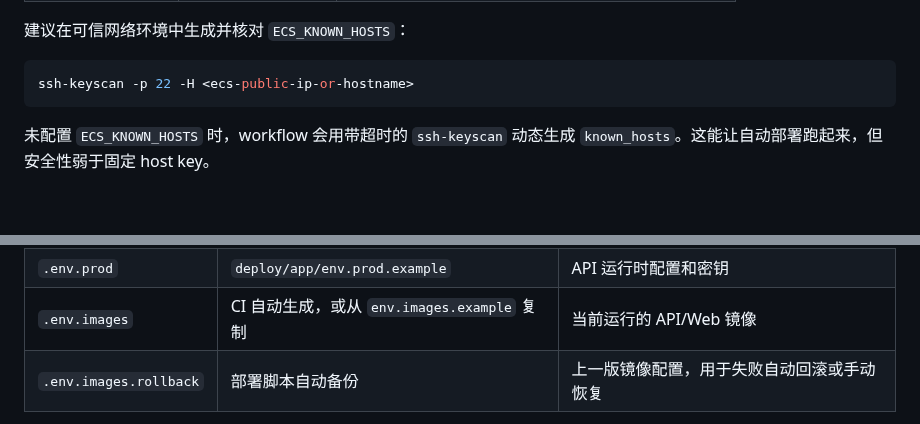
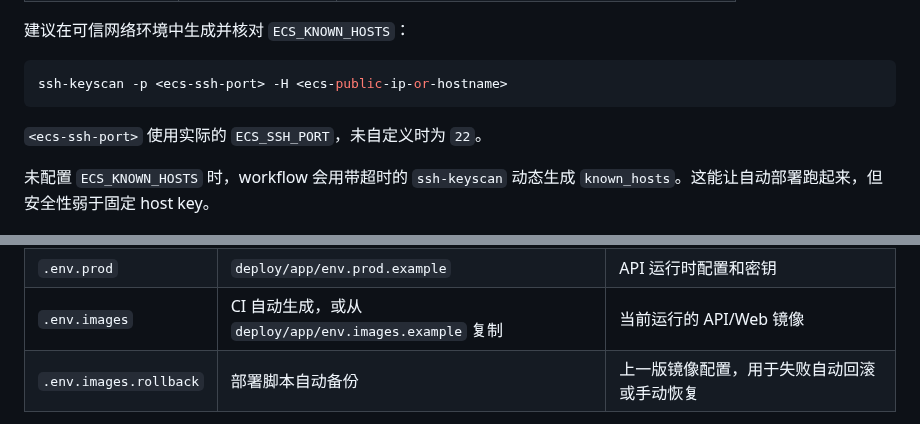
Before and after one commit to yuanzhw/AI-bioworkflow, a Markdown page: docs/deployment.md, 2 parts joined by grey strips. Drawn GitHub-style; blank space fills up the shorter version.

Commit message:
Clarify ECS deployment doc examples

````diff
--- a/docs/deployment.md
+++ b/docs/deployment.md
@@ -98,8 +98,10 @@ ECS 部署使用 commit SHA tag，而不是只依赖 `latest`。这样线上版
 建议在可信网络环境中生成并核对 `ECS_KNOWN_HOSTS`：
 
 ```bash
-ssh-keyscan -p 22 -H <ecs-public-ip-or-hostname>
+ssh-keyscan -p <ecs-ssh-port> -H <ecs-public-ip-or-hostname>
 ```
+
+`<ecs-ssh-port>` 使用实际的 `ECS_SSH_PORT`，未自定义时为 `22`。
 
 未配置 `ECS_KNOWN_HOSTS` 时，workflow 会用带超时的 `ssh-keyscan` 动态生成 `known_hosts`。这能让自动部署跑起来，但安全性弱于固定 host key。
 
@@ -127,7 +129,7 @@ ssh-keyscan -p 22 -H <ecs-public-ip-or-hostname>
 | --- | --- | --- |
 | `.env.deploy` | `deploy/app/env.deploy.example` | ECS 固定配置，如域名、端口、Caddy 镜像 |
 | `.env.prod` | `deploy/app/env.prod.example` | API 运行时配置和密钥 |
-| `.env.images` | CI 自动生成，或从 `env.images.example` 复制 | 当前运行的 API/Web 镜像 |
+| `.env.images` | CI 自动生成，或从 `deploy/app/env.images.example` 复制 | 当前运行的 API/Web 镜像 |
 | `.env.images.rollback` | 部署脚本自动备份 | 上一版镜像配置，用于失败自动回滚或手动恢复 |
 
 这些真实环境文件已在 `.gitignore` 中忽略。不要提交 `.env.prod`、`.env.deploy`、`.env.images`、私钥、token 或 API key。
````
